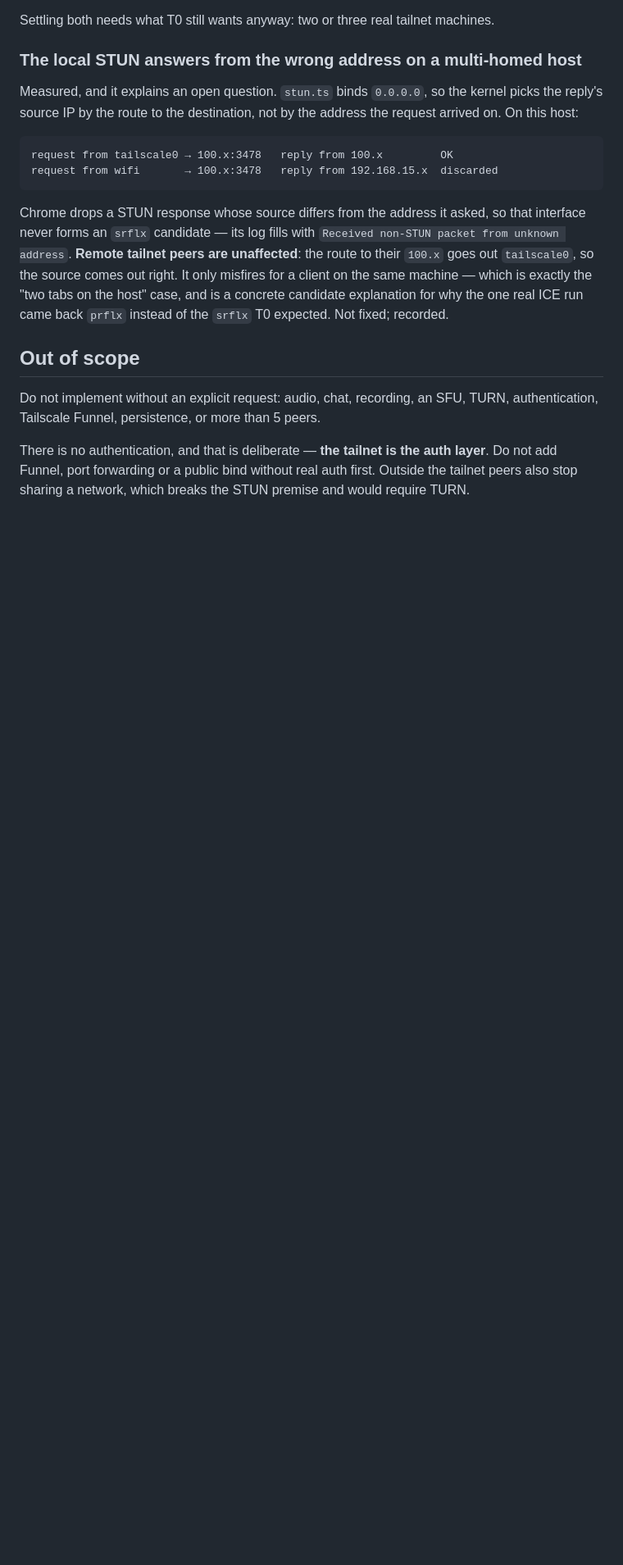
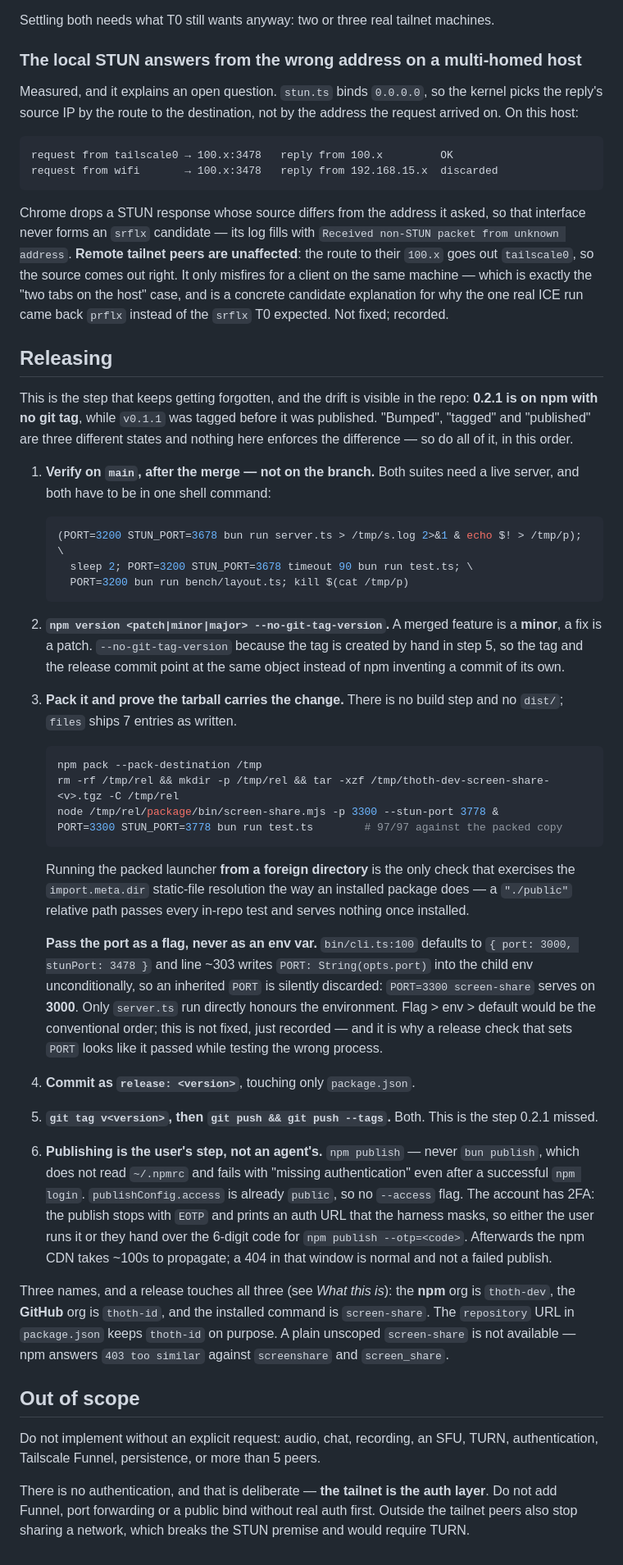
Before and after one commit to thoth-id/ss, a Markdown page: CLAUDE.md, the part around the change. Shown at 82% size. Drawn GitHub-style; blank space fills up the shorter version.

Commit message:
docs: Write down the release process, which keeps getting forgotten
The drift is already in the repo: 0.2.1 is on npm with no git tag, while
v0.1.1 was tagged before it was published. "Bumped", "tagged" and
"published" are three separate states and nothing enforces the difference,
so the sequence is now written out with the two traps that make a release
check lie.

The first trap is that the packed launcher has to be run from a foreign
directory, because that is the only thing that exercises the
import.meta.dir static-file resolution the way an installed package does -
a relative "./public" passes every in-repo test and then serves nothing
once installed, which is how the page went missing in a real install.

The second is that bin/cli.ts writes PORT from its own default of 3000 into
the child environment unconditionally, so an inherited PORT is silently
discarded and `PORT=3300 screen-share` serves on 3000. A release check that
sets PORT therefore reports success while probing whatever else happens to
be on the port it asked for. Recorded rather than fixed: flag > env >
default would be the conventional order, but changing it is a behaviour
change and does not belong in a version bump.

Co-Authored-By: Claude Opus 5 (1M context) <noreply@anthropic.com>

````diff
--- a/CLAUDE.md
+++ b/CLAUDE.md
@@ -787,6 +787,70 @@ tabs on the host" case, and is a concrete candidate explanation for why the one
 real ICE run came back `prflx` instead of the `srflx` T0 expected. Not fixed;
 recorded.
 
+## Releasing
+
+This is the step that keeps getting forgotten, and the drift is visible in the
+repo: **0.2.1 is on npm with no git tag**, while `v0.1.1` was tagged before it
+was published. "Bumped", "tagged" and "published" are three different states and
+nothing here enforces the difference — so do all of it, in this order.
+
+1. **Verify on `main`, after the merge — not on the branch.** Both suites need a
+   live server, and both have to be in one shell command:
+
+   ```bash
+   (PORT=3200 STUN_PORT=3678 bun run server.ts > /tmp/s.log 2>&1 & echo $! > /tmp/p); \
+     sleep 2; PORT=3200 STUN_PORT=3678 timeout 90 bun run test.ts; \
+     PORT=3200 bun run bench/layout.ts; kill $(cat /tmp/p)
+   ```
+
+2. **`npm version <patch|minor|major> --no-git-tag-version`.** A merged feature
+   is a **minor**, a fix is a patch. `--no-git-tag-version` because the tag is
+   created by hand in step 5, so the tag and the release commit point at the
+   same object instead of npm inventing a commit of its own.
+
+3. **Pack it and prove the tarball carries the change.** There is no build step
+   and no `dist/`; `files` ships 7 entries as written.
+
+   ```bash
+   npm pack --pack-destination /tmp
+   rm -rf /tmp/rel && mkdir -p /tmp/rel && tar -xzf /tmp/thoth-dev-screen-share-<v>.tgz -C /tmp/rel
+   node /tmp/rel/package/bin/screen-share.mjs -p 3300 --stun-port 3778 &
+   PORT=3300 STUN_PORT=3778 bun run test.ts        # 97/97 against the packed copy
+   ```
+
+   Running the packed launcher **from a foreign directory** is the only check
+   that exercises the `import.meta.dir` static-file resolution the way an
+   installed package does — a `"./public"` relative path passes every in-repo
+   test and serves nothing once installed.
+
+   **Pass the port as a flag, never as an env var.** `bin/cli.ts:100` defaults to
+   `{ port: 3000, stunPort: 3478 }` and line ~303 writes `PORT: String(opts.port)`
+   into the child env unconditionally, so an inherited `PORT` is silently
+   discarded: `PORT=3300 screen-share` serves on **3000**. Only `server.ts` run
+   directly honours the environment. Flag > env > default would be the
+   conventional order; this is not fixed, just recorded — and it is why a release
+   check that sets `PORT` looks like it passed while testing the wrong process.
+
+4. **Commit as `release: <version>`**, touching only `package.json`.
+
+5. **`git tag v<version>`, then `git push && git push --tags`.** Both. This is
+   the step 0.2.1 missed.
+
+6. **Publishing is the user's step, not an agent's.** `npm publish` — never
+   `bun publish`, which does not read `~/.npmrc` and fails with "missing
+   authentication" even after a successful `npm login`. `publishConfig.access` is
+   already `public`, so no `--access` flag. The account has 2FA: the publish
+   stops with `EOTP` and prints an auth URL that the harness masks, so either the
+   user runs it or they hand over the 6-digit code for
+   `npm publish --otp=<code>`. Afterwards the npm CDN takes ~100s to propagate;
+   a 404 in that window is normal and not a failed publish.
+
+Three names, and a release touches all three (see *What this is*): the **npm**
+org is `thoth-dev`, the **GitHub** org is `thoth-id`, and the installed command
+is `screen-share`. The `repository` URL in `package.json` keeps `thoth-id` on
+purpose. A plain unscoped `screen-share` is not available — npm answers
+`403 too similar` against `screenshare` and `screen_share`.
+
 ## Out of scope
 
 Do not implement without an explicit request: audio, chat, recording, an SFU,
````
